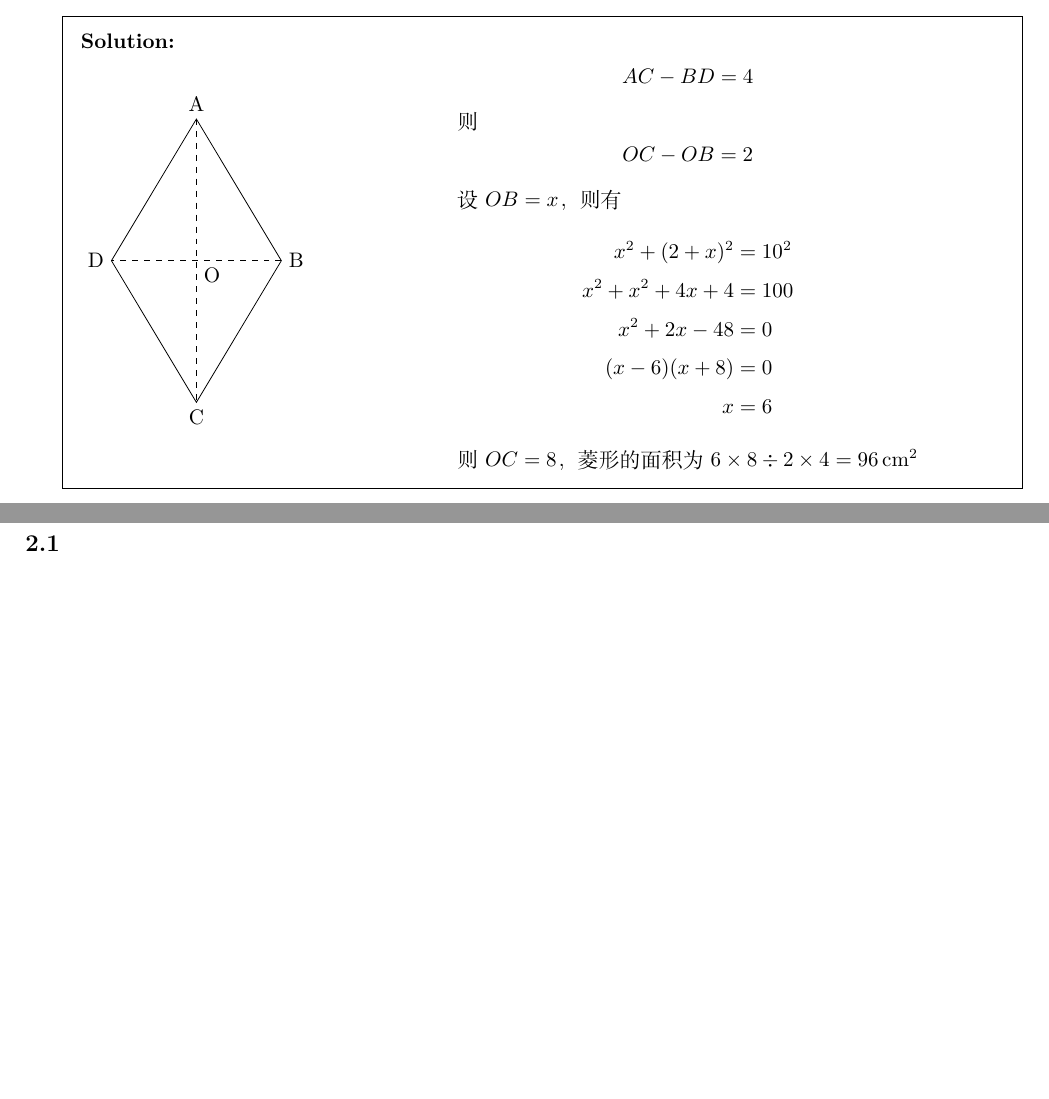
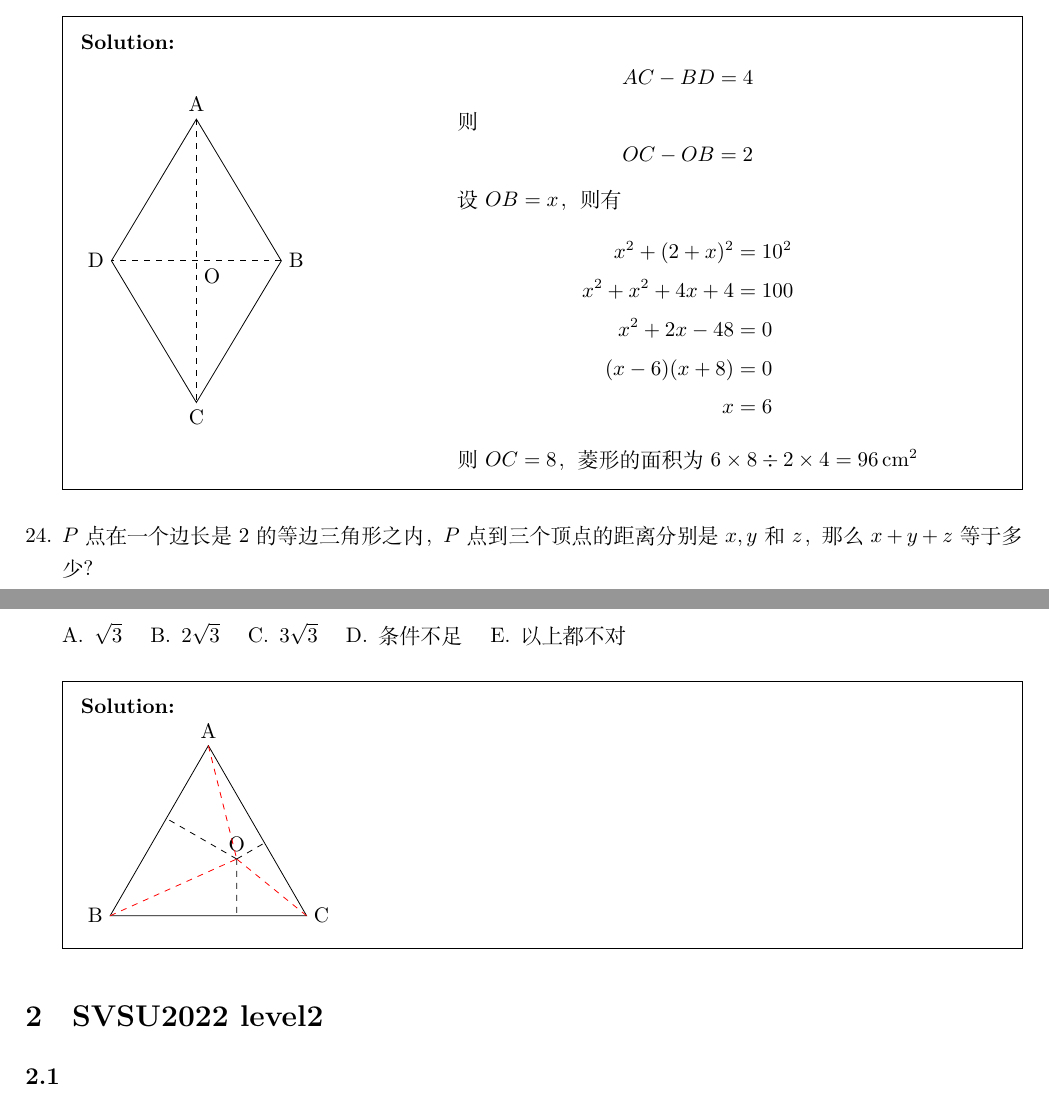
Before and after one commit to daxmate/math, a LaTeX problem sheet (math.tex, which reads svsu2022.tex): two parts of pages 9 and 10 of 10 before the commit and two parts of pages 9 and 10 of 11 after it, joined at a grey line, cut so that both start at the same text, the shorter picture padded with empty space. Compiled offline with XeLaTeX.

Commit message:
暂存作业

```diff
--- a/svsu2022.tex
+++ b/svsu2022.tex
@@ -546,6 +546,26 @@
 		\end{minipage}
 	\end{solution}
 
+	\question \( P \)点在一个边长是2的等边三角形之内， \( P \)点到三个顶点的距离分别是 \( x, y \)和 \( z \)，那么 \( x +
+	y + z \)等于多少？
+
+	\begin{oneparchoices}
+		\choice \( \sqrt{3} \) \choice \( 2\sqrt{3} \) \choice \( 3\sqrt{3} \) \choice 条件不足 \choice 以上都不对
+	\end{oneparchoices}
+
+	\begin{solution}\\
+		\begin{tikzpicture}
+			\coordinate (A) at (90:2);
+			\coordinate (B) at (210:2);
+			\coordinate (C) at (330:2);
+			\coordinate (O) at (0:.5);
+			\draw (A)node[above]{A} -- (B)node[left]{B} -- (C)node[right]{C} -- cycle;
+			\node[above] at (O) {O};
+			\draw[dashed] (O) -- ($(B)!(O)!(C)$) (O) -- ($(A)!(O)!(B)$) (O) -- ($(A)!(O)!(C)$);
+			\draw[red, dashed] (A) -- (O) (B) -- (O) (C) -- (O);
+		\end{tikzpicture}
+	\end{solution}
+
 \end{questions}
 \section{SVSU2022 level2}
 \subsection{}
```
